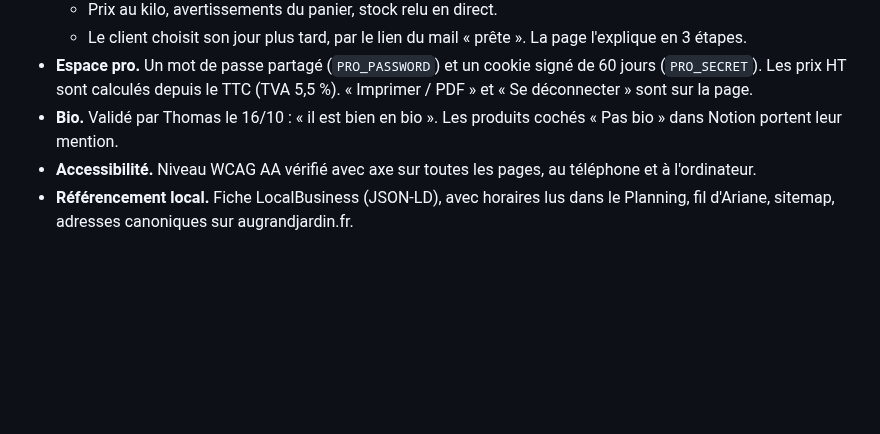
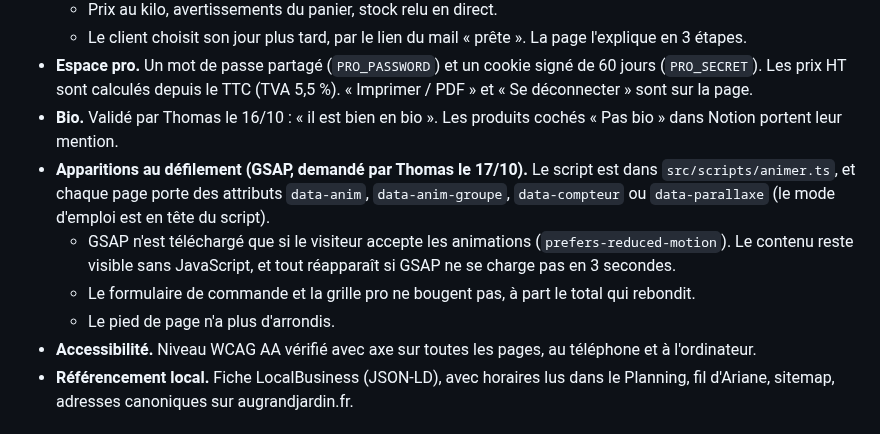
Before and after one commit to thomasbonometti/augrandjardin, a Markdown page: docs/passation.md, the part around the change. Drawn GitHub-style; blank space fills up the shorter version.

Commit message:
Passation : apparitions au défilement
Co-Authored-By: Claude Opus 5.5 <noreply@anthropic.com>
Claude-Session: https://claude.ai/code/session_01PQ2DwSbLtMiRPx923XBt9P

```diff
--- a/docs/passation.md
+++ b/docs/passation.md
@@ -32,6 +32,10 @@ Le site est en ligne sur l'adresse de test **https://agj-site-2026.pages.dev**.
   - Le client choisit son jour plus tard, par le lien du mail « prête ». La page l'explique en 3 étapes.
 - **Espace pro.** Un mot de passe partagé (`PRO_PASSWORD`) et un cookie signé de 60 jours (`PRO_SECRET`). Les prix HT sont calculés depuis le TTC (TVA 5,5 %). « Imprimer / PDF » et « Se déconnecter » sont sur la page.
 - **Bio.** Validé par Thomas le 16/10 : « il est bien en bio ». Les produits cochés « Pas bio » dans Notion portent leur mention.
+- **Apparitions au défilement (GSAP, demandé par Thomas le 17/10).** Le script est dans `src/scripts/animer.ts`, et chaque page porte des attributs `data-anim`, `data-anim-groupe`, `data-compteur` ou `data-parallaxe` (le mode d'emploi est en tête du script).
+  - GSAP n'est téléchargé que si le visiteur accepte les animations (`prefers-reduced-motion`). Le contenu reste visible sans JavaScript, et tout réapparaît si GSAP ne se charge pas en 3 secondes.
+  - Le formulaire de commande et la grille pro ne bougent pas, à part le total qui rebondit.
+  - Le pied de page n'a plus d'arrondis.
 - **Accessibilité.** Niveau WCAG AA vérifié avec axe sur toutes les pages, au téléphone et à l'ordinateur.
 - **Référencement local.** Fiche LocalBusiness (JSON-LD), avec horaires lus dans le Planning, fil d'Ariane, sitemap, adresses canoniques sur augrandjardin.fr.
 
```
